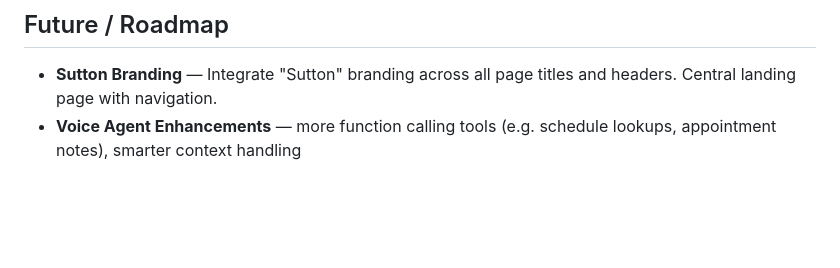
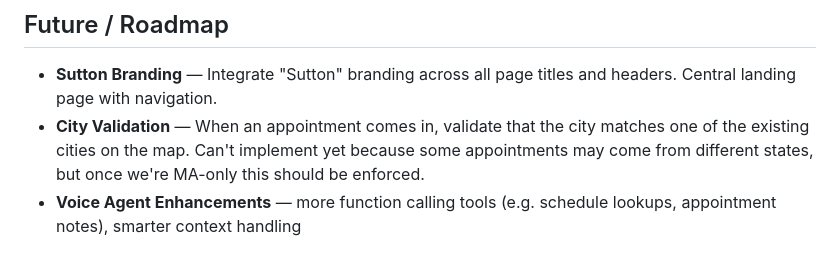
Before and after one commit to adam12798/Mapping-and-Dispo, a Markdown page: CLAUDE.md, the part around the change. Rendered like a GitHub page; blank space fills up the shorter version.

Commit message:
Add city validation to roadmap in CLAUDE.md
Co-Authored-By: Claude Opus 4.6 <noreply@anthropic.com>

```diff
--- a/CLAUDE.md
+++ b/CLAUDE.md
@@ -132,4 +132,5 @@ This file provides guidance to Claude Code (claude.ai/code) when working with co
 ## Future / Roadmap
 
 - **Sutton Branding** — Integrate "Sutton" branding across all page titles and headers. Central landing page with navigation.
+- **City Validation** — When an appointment comes in, validate that the city matches one of the existing cities on the map. Can't implement yet because some appointments may come from different states, but once we're MA-only this should be enforced.
 - **Voice Agent Enhancements** — more function calling tools (e.g. schedule lookups, appointment notes), smarter context handling
```
